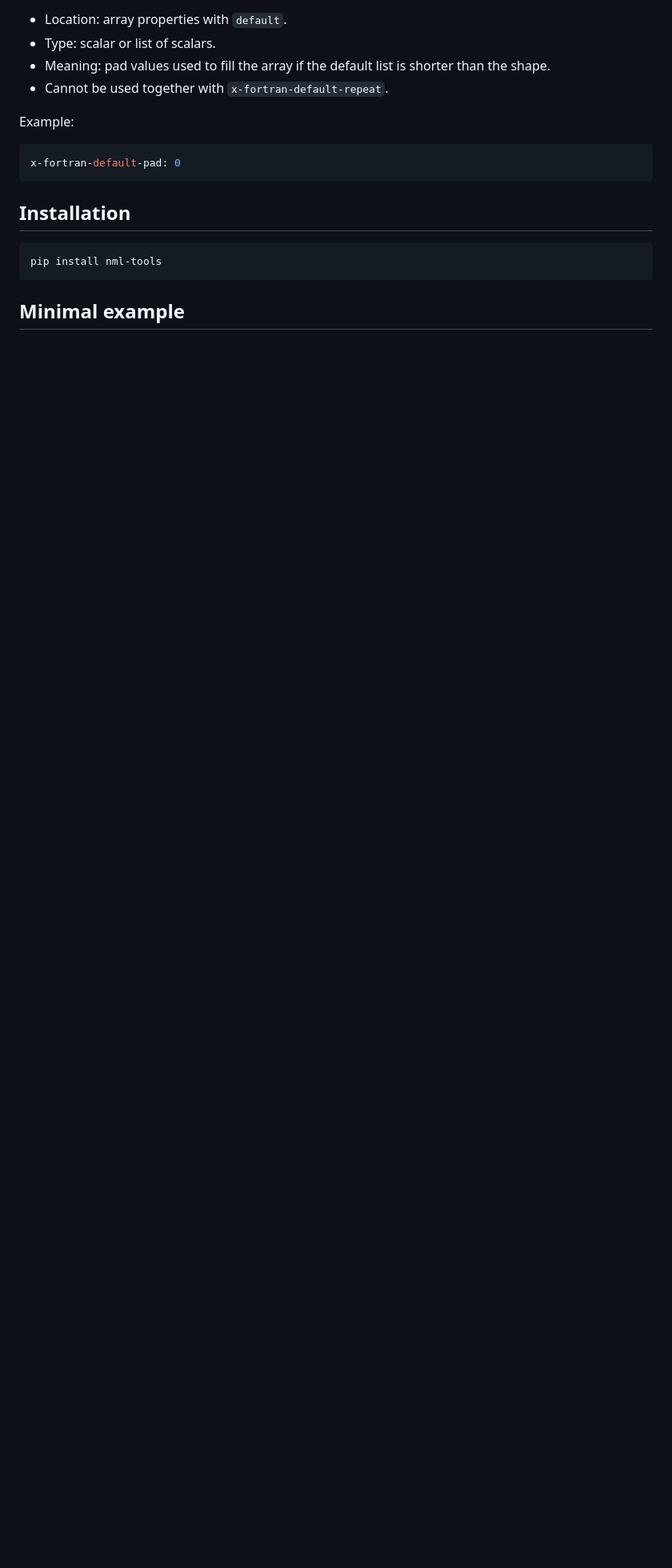
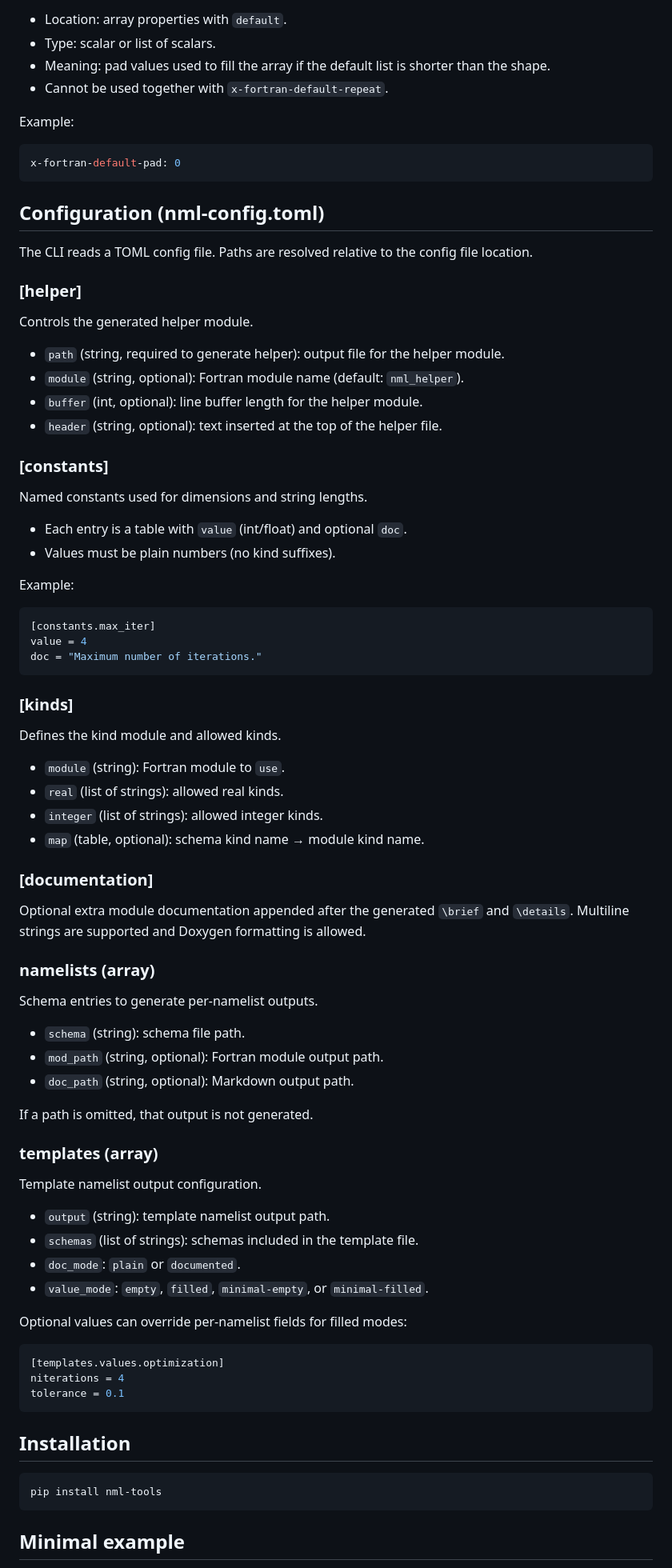
Before and after one commit to MuellerSeb/nml-tools, a Markdown page: README.md, the part around the change. Shown at 80% size. Rendered like a GitHub page; blank space fills up the shorter version.

Commit message:
update README with section about config file

````diff
--- a/README.md
+++ b/README.md
@@ -130,6 +130,76 @@ Example:
 x-fortran-default-pad: 0
 ```
 
+## Configuration (nml-config.toml)
+
+The CLI reads a TOML config file. Paths are resolved relative to the config
+file location.
+
+### [helper]
+
+Controls the generated helper module.
+
+- `path` (string, required to generate helper): output file for the helper module.
+- `module` (string, optional): Fortran module name (default: `nml_helper`).
+- `buffer` (int, optional): line buffer length for the helper module.
+- `header` (string, optional): text inserted at the top of the helper file.
+
+### [constants]
+
+Named constants used for dimensions and string lengths.
+
+- Each entry is a table with `value` (int/float) and optional `doc`.
+- Values must be plain numbers (no kind suffixes).
+
+Example:
+
+```toml
+[constants.max_iter]
+value = 4
+doc = "Maximum number of iterations."
+```
+
+### [kinds]
+
+Defines the kind module and allowed kinds.
+
+- `module` (string): Fortran module to `use`.
+- `real` (list of strings): allowed real kinds.
+- `integer` (list of strings): allowed integer kinds.
+- `map` (table, optional): schema kind name → module kind name.
+
+### [documentation]
+
+Optional extra module documentation appended after the generated `\brief` and
+`\details`. Multiline strings are supported and Doxygen formatting is allowed.
+
+### namelists (array)
+
+Schema entries to generate per-namelist outputs.
+
+- `schema` (string): schema file path.
+- `mod_path` (string, optional): Fortran module output path.
+- `doc_path` (string, optional): Markdown output path.
+
+If a path is omitted, that output is not generated.
+
+### templates (array)
+
+Template namelist output configuration.
+
+- `output` (string): template namelist output path.
+- `schemas` (list of strings): schemas included in the template file.
+- `doc_mode`: `plain` or `documented`.
+- `value_mode`: `empty`, `filled`, `minimal-empty`, or `minimal-filled`.
+
+Optional values can override per-namelist fields for filled modes:
+
+```toml
+[templates.values.optimization]
+niterations = 4
+tolerance = 0.1
+```
+
 ## Installation
 
 ```bash
````
